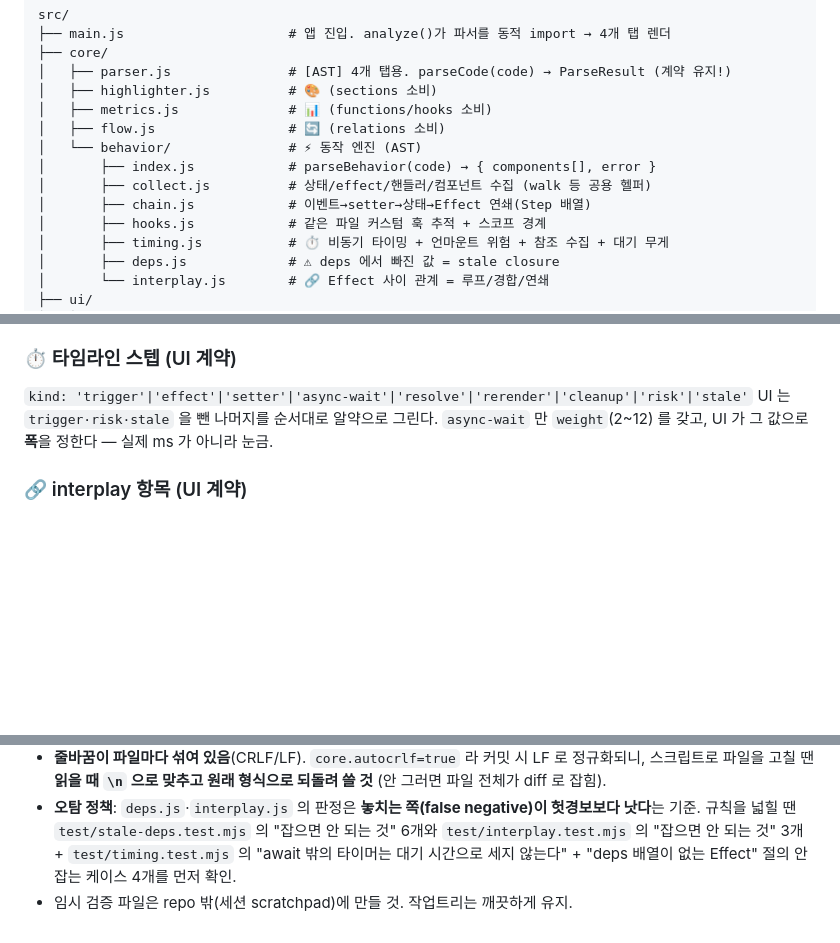
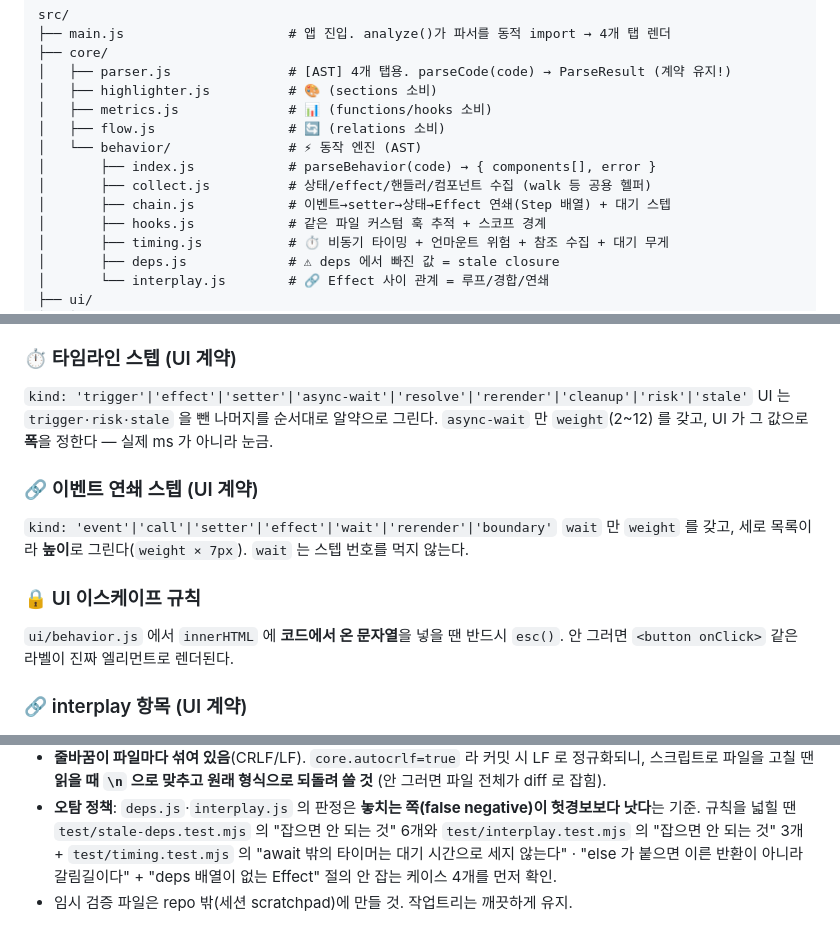
Before and after one commit to k-sons/bunseki, a Markdown page: HANDOFF.md, 3 parts joined by grey strips. Drawn GitHub-style; blank space fills up the shorter version.

```diff
--- a/HANDOFF.md
+++ b/HANDOFF.md
@@ -135,7 +166,7 @@ src/
 │   └── behavior/               # ⚡ 동작 엔진 (AST)
 │       ├── index.js            # parseBehavior(code) → { components[], error }
 │       ├── collect.js          # 상태/effect/핸들러/컴포넌트 수집 (walk 등 공용 헬퍼)
-│       ├── chain.js            # 이벤트→setter→상태→Effect 연쇄(Step 배열)
+│       ├── chain.js            # 이벤트→setter→상태→Effect 연쇄(Step 배열) + 대기 스텝
 │       ├── hooks.js            # 같은 파일 커스텀 훅 추적 + 스코프 경계
 │       ├── timing.js           # ⏱ 비동기 타이밍 + 언마운트 위험 + 참조 수집 + 대기 무게
 │       ├── deps.js             # ⚠ deps 에서 빠진 값 = stale closure
@@ -163,6 +194,15 @@ hasCleanup, hasGuard, risk, staleDeps, setters[], timeline[] }` 로 바꿔 UI
 UI 는 `trigger·risk·stale` 을 뺀 나머지를 순서대로 알약으로 그린다.
 `async-wait` 만 `weight`(2~12) 를 갖고, UI 가 그 값으로 **폭**을 정한다 — 실제 ms 가 아니라 눈금.
 
+### 🔗 이벤트 연쇄 스텝 (UI 계약)
+`kind: 'event'|'call'|'setter'|'effect'|'wait'|'rerender'|'boundary'`
+`wait` 만 `weight` 를 갖고, 세로 목록이라 **높이**로 그린다(`weight × 7px`).
+`wait` 는 스텝 번호를 먹지 않는다.
+
+### 🔒 UI 이스케이프 규칙
+`ui/behavior.js` 에서 `innerHTML` 에 **코드에서 온 문자열**을 넣을 땐 반드시 `esc()`.
+안 그러면 `<button onClick>` 같은 라벨이 진짜 엘리먼트로 렌더된다.
+
 ### 🔗 interplay 항목 (UI 계약)
 `{ kind:'loop'|'contention'|'cascade', severity:'risk'|'warn'|'info', label, note,
 lines:number[], steps:[{kind:'effect'|'setter'|'loopback', label, detail, line, phase?, guarded?}] }`
@@ -218,6 +258,7 @@ npx vite --port 5199 &
   **놓치는 쪽(false negative)이 헛경보보다 낫다**는 기준.
   규칙을 넓힐 땐 `test/stale-deps.test.mjs` 의 "잡으면 안 되는 것" 6개와
   `test/interplay.test.mjs` 의 "잡으면 안 되는 것" 3개 +
-  `test/timing.test.mjs` 의 "await 밖의 타이머는 대기 시간으로 세지 않는다" +
+  `test/timing.test.mjs` 의 "await 밖의 타이머는 대기 시간으로 세지 않는다" ·
+  "else 가 붙으면 이른 반환이 아니라 갈림길이다" +
   "deps 배열이 없는 Effect" 절의 안 잡는 케이스 4개를 먼저 확인.
 - 임시 검증 파일은 repo 밖(세션 scratchpad)에 만들 것. 작업트리는 깨끗하게 유지.
```
Also changed, not shown: other parts of HANDOFF.md (+42 -11 lines).
